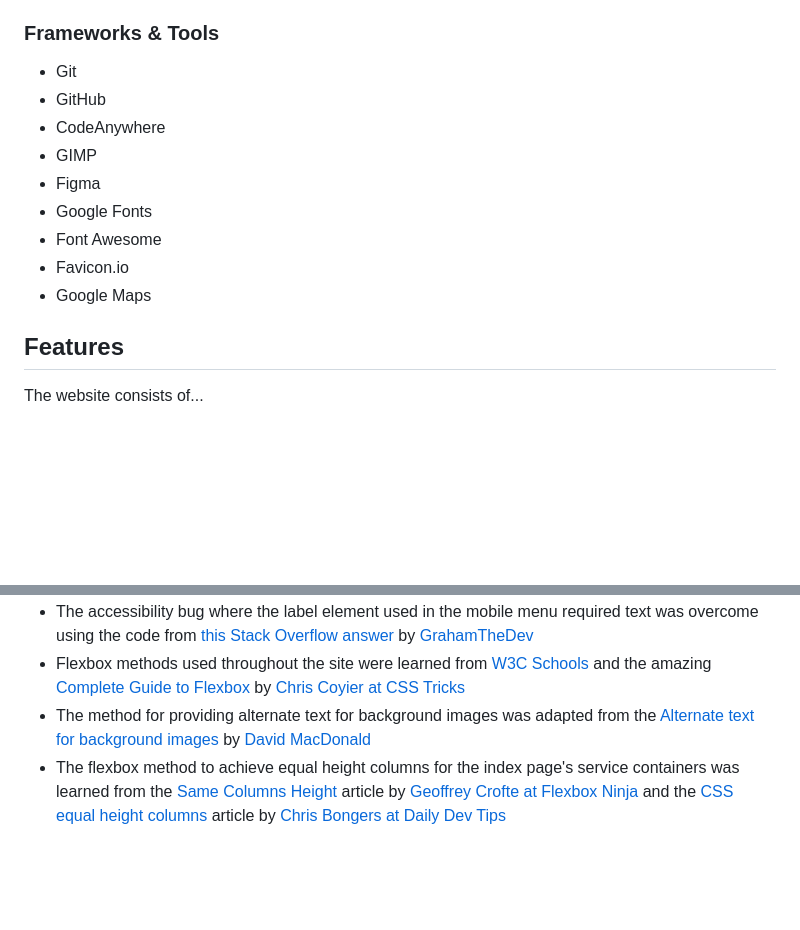
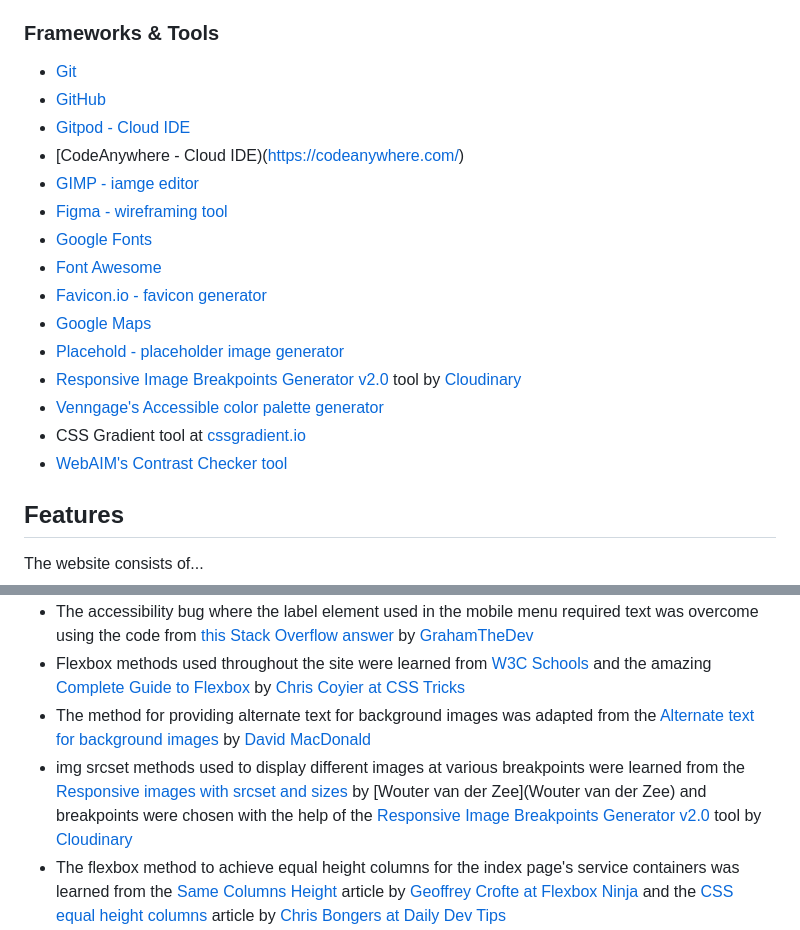
Before and after one commit to mat-shepherd/ci-pp1-nurture-seo, a Markdown page: README.md, 2 parts joined by grey strips. Drawn GitHub-style; blank space fills up the shorter version.

Commit message:
Docs: update code credits and tools in readme file

```diff
--- a/README.md
+++ b/README.md
@@ -131,15 +131,22 @@ The website consists of...
 - JavaScript
 
 ### Frameworks & Tools
-- Git
-- GitHub
-- CodeAnywhere
-- GIMP
-- Figma
-- Google Fonts
-- Font Awesome
-- Favicon.io
-- Google Maps
+- [Git](https://git-scm.com/)
+- [GitHub](https://github.com/)
+- [Gitpod - Cloud IDE](https://www.gitpod.io/)
+- [CodeAnywhere - Cloud IDE)(https://codeanywhere.com/)
+- [GIMP - iamge editor](https://www.gimp.org/)
+- [Figma - wireframing tool](https://www.figma.com/files/recent?fuid=1219987136949485526)
+- [Google Fonts](https://fonts.google.com/)
+- [Font Awesome](https://fontawesome.com/)
+- [Favicon.io - favicon generator](https://favicon.io/)
+- [Google Maps](https://www.google.com/maps)
+- [Placehold - placeholder image generator](https://placehold.co/)
+- [Responsive Image Breakpoints Generator v2.0](https://www.responsivebreakpoints.com/) tool by [Cloudinary](https://cloudinary.com/)
+- [Venngage's Accessible color palette generator](https://venngage.com/tools/accessible-color-palette-generator)
+- CSS Gradient tool at [cssgradient.io](https://cssgradient.io/)
+- [WebAIM's Contrast Checker tool](https://webaim.org/resources/contrastchecker/)
+
 
 ## Features
 The website consists of...
@@ -516,6 +523,7 @@ In order of appearance:
 - The accessibility bug where the label element used in the mobile menu required text was overcome using the code from [this Stack Overflow answer](https://stackoverflow.com/a/71369523/21643967) by [GrahamTheDev](https://stackoverflow.com/users/2702894/grahamthedev)
 - Flexbox methods used throughout the site were learned from [W3C Schools](https://www.w3schools.com/css/css3_flexbox_container.asp) and the amazing [Complete Guide to Flexbox](https://css-tricks.com/snippets/css/a-guide-to-flexbox/) by [Chris Coyier at CSS Tricks](https://css-tricks.com/author/chriscoyier/)
 - The method for providing alternate text for background images was adapted from the [Alternate text for background images](http://www.davidmacd.com/blog/alternate-text-for-css-background-images.html) by [David MacDonald](https://www.davidmacd.com/david_macdonald_bio.html)
+- img srcset methods used to display different images at various breakpoints were learned from the [Responsive images with srcset and sizes](https://medium.com/@woutervanderzee/responsive-images-with-srcset-and-sizes-fc434845e948) by [Wouter van der Zee](Wouter van der Zee) and breakpoints were chosen with the help of the [Responsive Image Breakpoints Generator v2.0](https://www.responsivebreakpoints.com/) tool by [Cloudinary](https://cloudinary.com/)
 - The flexbox method to achieve equal height columns for the index page's service containers was learned from the [Same Columns Height](https://flexbox.ninja/demos/same-height-columns/) article by [Geoffrey Crofte at Flexbox Ninja](https://flexbox.ninja/about/) and the [CSS equal height columns](https://daily-dev-tips.com/posts/css-equal-height-columns/) article by [Chris Bongers at Daily Dev Tips](https://daily-dev-tips.com/about/)
 - CSS Gradients in the service containers of the index page were achieved using the code output from the CSS Gradient tool at [cssgradient.io](https://cssgradient.io/)
 - The method to achieve a circular frame around the index page's headshot image was adapated from the [Code Institute's Love Running Project](https://github.com/Code-Institute-Org/love-running-2.0).
```
